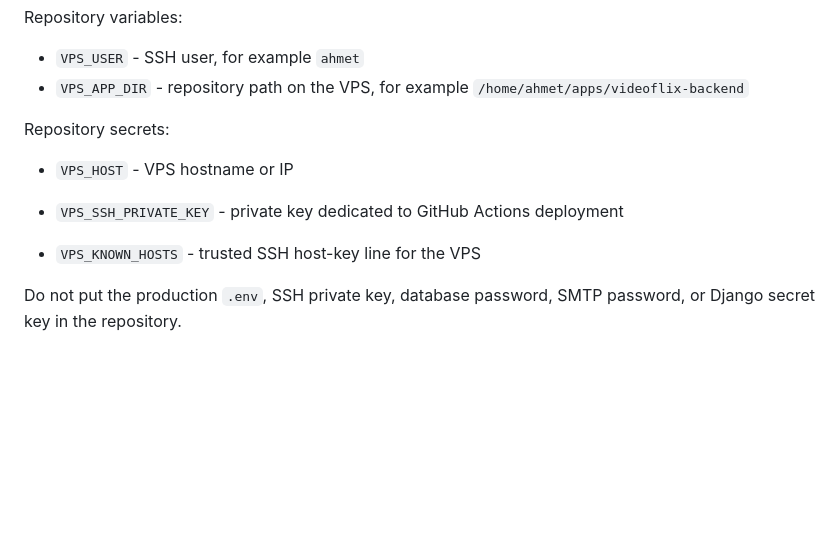
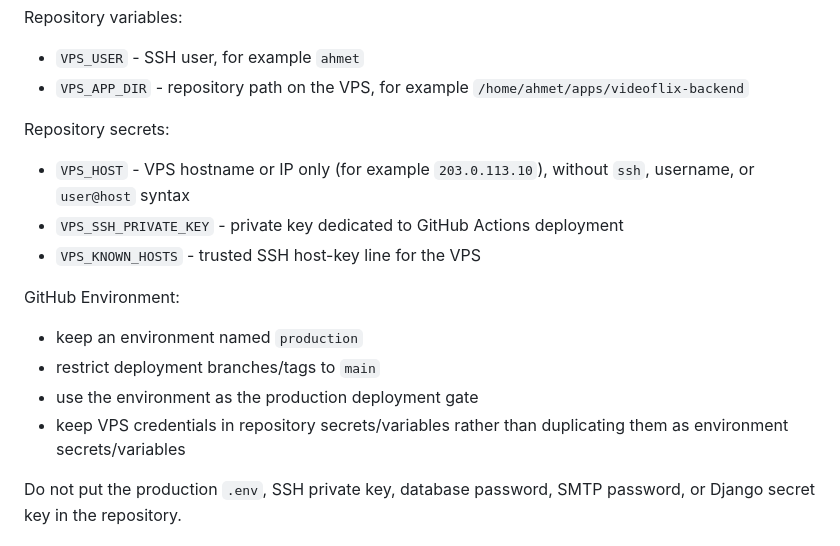
Before and after one commit to AhmetB-Dev/videoflix-backend, a Markdown page: DEPLOYMENT.md, the part around the change. GitHub-like rendering; blank space fills up the shorter version.

```diff
--- a/DEPLOYMENT.md
+++ b/DEPLOYMENT.md
@@ -77,10 +77,16 @@ Repository variables:
 
 Repository secrets:
 
-- `VPS_HOST` - VPS hostname or IP
-
+- `VPS_HOST` - VPS hostname or IP only (for example `203.0.113.10`), without `ssh`, username, or `user@host` syntax
 - `VPS_SSH_PRIVATE_KEY` - private key dedicated to GitHub Actions deployment
 - `VPS_KNOWN_HOSTS` - trusted SSH host-key line for the VPS
+
+GitHub Environment:
+
+- keep an environment named `production`
+- restrict deployment branches/tags to `main`
+- use the environment as the production deployment gate
+- keep VPS credentials in repository secrets/variables rather than duplicating them as environment secrets/variables
 
 Do not put the production `.env`, SSH private key, database password, SMTP password, or Django secret key in the repository.
 
```
Also changed, not shown: README.md (+1 -2 lines).
